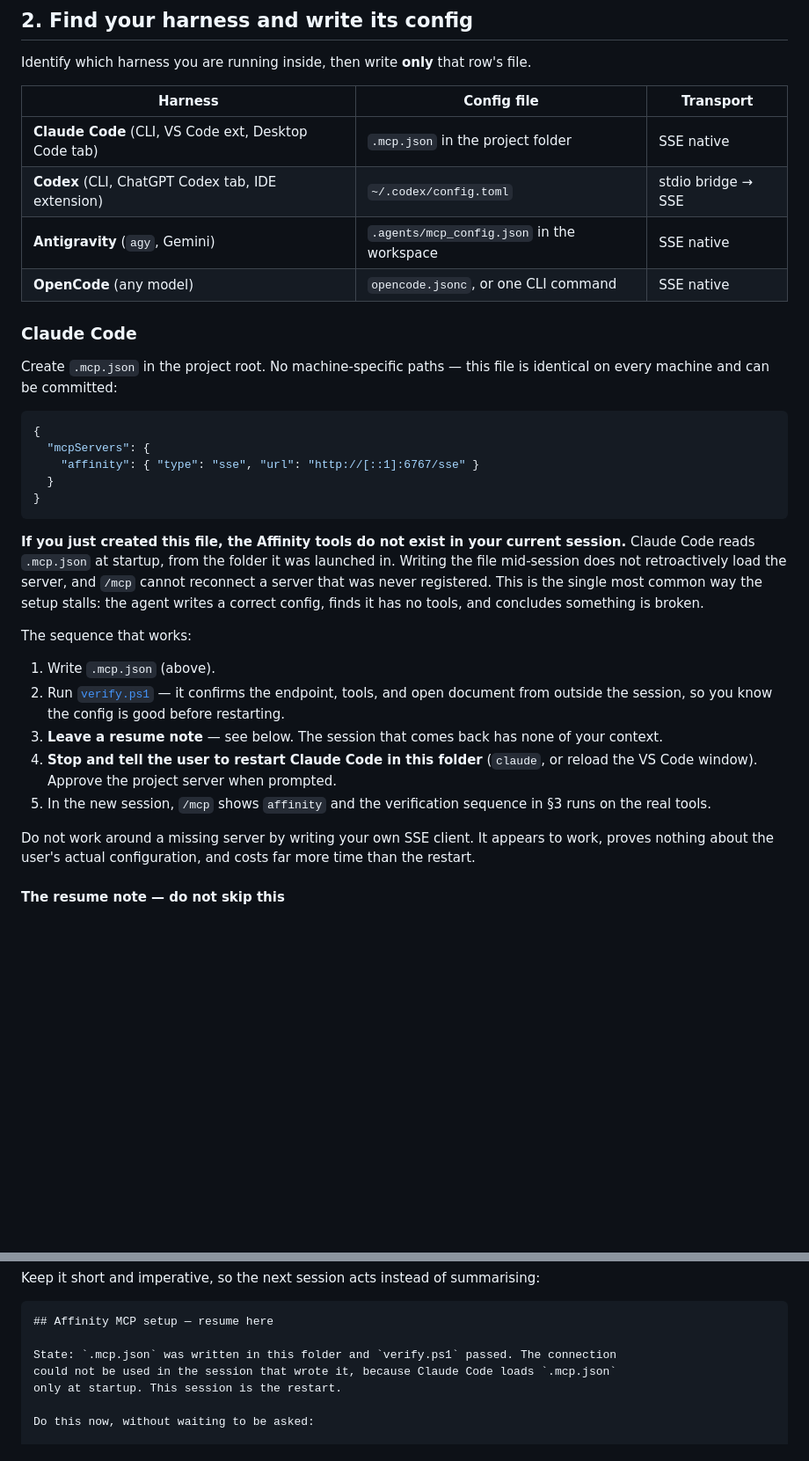
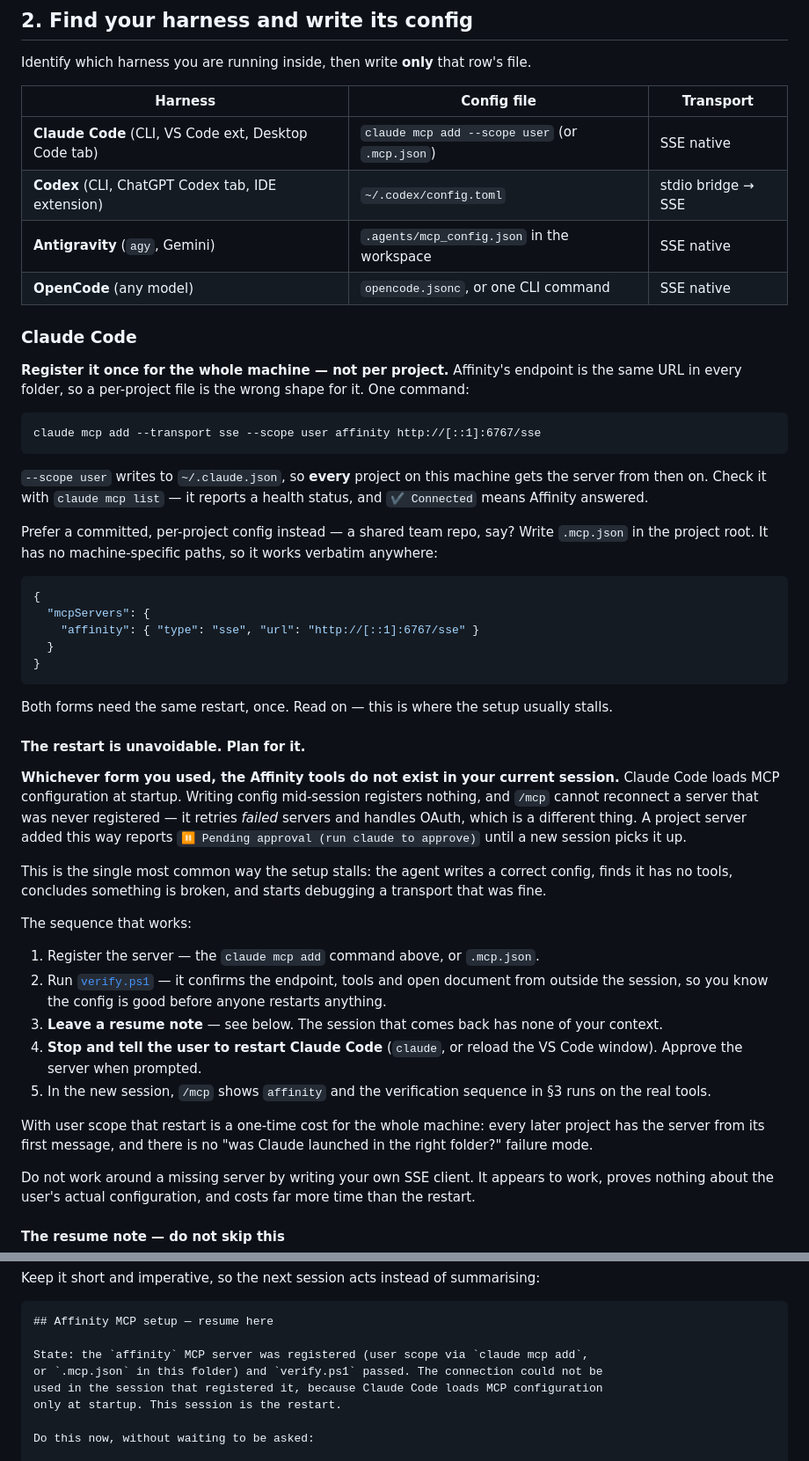
Before and after one commit to bolloplayer/affinity-photo-claude-code-windows, a Markdown page: SETUP.md, 2 parts joined by grey strips. Shown at 88% size. Rendered like a GitHub page; blank space fills up the shorter version.

Commit message:
Register Affinity at user scope instead of per project
Affinity's endpoint is the same URL in every folder, so a per-project
.mcp.json was always the wrong shape for it. The Claude Code section now
leads with

    claude mcp add --transport sse --scope user affinity http://[::1]:6767/sse

which writes to ~/.claude.json and gives every project on the machine the
server from its first message. .mcp.json stays documented as the option
for repos that want the config committed and shared.

This does not remove the restart -- Claude Code loads MCP configuration at
startup either way -- but it makes the restart a one-time cost for the
whole machine rather than a per-project ritual, and it removes the "was
Claude launched in the right folder?" failure mode.

Also states plainly why /mcp is not a way out: it retries failed servers
and handles OAuth, but cannot load a server that was never registered.
The docs' own symptom for this case is the pending-approval status, now a
troubleshooting row.

Untested: the exact `claude mcp add` invocation is from the documented
flag set, not yet run end to end. Next live run should confirm it.

Co-Authored-By: Claude Opus 5 <noreply@anthropic.com>

````diff
--- a/SETUP.md
+++ b/SETUP.md
@@ -58,15 +58,26 @@ Identify which harness you are running inside, then write **only** that row's fi
 
 | Harness | Config file | Transport |
 |---|---|---|
-| **Claude Code** (CLI, VS Code ext, Desktop Code tab) | `.mcp.json` in the project folder | SSE native |
+| **Claude Code** (CLI, VS Code ext, Desktop Code tab) | `claude mcp add --scope user` (or `.mcp.json`) | SSE native |
 | **Codex** (CLI, ChatGPT Codex tab, IDE extension) | `~/.codex/config.toml` | stdio bridge → SSE |
 | **Antigravity** (`agy`, Gemini) | `.agents/mcp_config.json` in the workspace | SSE native |
 | **OpenCode** (any model) | `opencode.jsonc`, or one CLI command | SSE native |
 
 ### Claude Code
 
-Create `.mcp.json` in the project root. No machine-specific paths — this file is identical on
-every machine and can be committed:
+**Register it once for the whole machine — not per project.** Affinity's endpoint is the same
+URL in every folder, so a per-project file is the wrong shape for it. One command:
+
+```
+claude mcp add --transport sse --scope user affinity http://[::1]:6767/sse
+```
+
+`--scope user` writes to `~/.claude.json`, so **every** project on this machine gets the server
+from then on. Check it with `claude mcp list` — it reports a health status, and `✔ Connected`
+means Affinity answered.
+
+Prefer a committed, per-project config instead — a shared team repo, say? Write `.mcp.json` in
+the project root. It has no machine-specific paths, so it works verbatim anywhere:
 
 ```json
 {
@@ -76,22 +87,33 @@ every machine and can be committed:
 }
 ```
 
-**If you just created this file, the Affinity tools do not exist in your current session.**
-Claude Code reads `.mcp.json` at startup, from the folder it was launched in. Writing the file
-mid-session does not retroactively load the server, and `/mcp` cannot reconnect a server that was
-never registered. This is the single most common way the setup stalls: the agent writes a correct
-config, finds it has no tools, and concludes something is broken.
+Both forms need the same restart, once. Read on — this is where the setup usually stalls.
+
+#### The restart is unavoidable. Plan for it.
+
+**Whichever form you used, the Affinity tools do not exist in your current session.** Claude Code
+loads MCP configuration at startup. Writing config mid-session registers nothing, and `/mcp`
+cannot reconnect a server that was never registered — it retries *failed* servers and handles
+OAuth, which is a different thing. A project server added this way reports
+`⏸ Pending approval (run claude to approve)` until a new session picks it up.
+
+This is the single most common way the setup stalls: the agent writes a correct config, finds it
+has no tools, concludes something is broken, and starts debugging a transport that was fine.
 
 The sequence that works:
 
-1. Write `.mcp.json` (above).
-2. Run [`verify.ps1`](verify.ps1) — it confirms the endpoint, tools, and open document from
-   outside the session, so you know the config is good before restarting.
+1. Register the server — the `claude mcp add` command above, or `.mcp.json`.
+2. Run [`verify.ps1`](verify.ps1) — it confirms the endpoint, tools and open document from
+   outside the session, so you know the config is good before anyone restarts anything.
 3. **Leave a resume note** — see below. The session that comes back has none of your context.
-4. **Stop and tell the user to restart Claude Code in this folder** (`claude`, or reload the VS
-   Code window). Approve the project server when prompted.
+4. **Stop and tell the user to restart Claude Code** (`claude`, or reload the VS Code window).
+   Approve the server when prompted.
 5. In the new session, `/mcp` shows `affinity` and the verification sequence in §3 runs on the
    real tools.
+
+With user scope that restart is a one-time cost for the whole machine: every later project has
+the server from its first message, and there is no "was Claude launched in the right folder?"
+failure mode.
 
 Do not work around a missing server by writing your own SSE client. It appears to work, proves
 nothing about the user's actual configuration, and costs far more time than the restart.
@@ -113,8 +135,9 @@ Keep it short and imperative, so the next session acts instead of summarising:
 ```markdown
 ## Affinity MCP setup — resume here
 
-State: `.mcp.json` was written in this folder and `verify.ps1` passed. The connection
-could not be used in the session that wrote it, because Claude Code loads `.mcp.json`
+State: the `affinity` MCP server was registered (user scope via `claude mcp add`,
+or `.mcp.json` in this folder) and `verify.ps1` passed. The connection could not be
+used in the session that registered it, because Claude Code loads MCP configuration
 only at startup. This session is the restart.
 
 Do this now, without waiting to be asked:
````
Also changed, not shown: other parts of SETUP.md (+2 -1 lines), README.md (+1 -1 lines).
